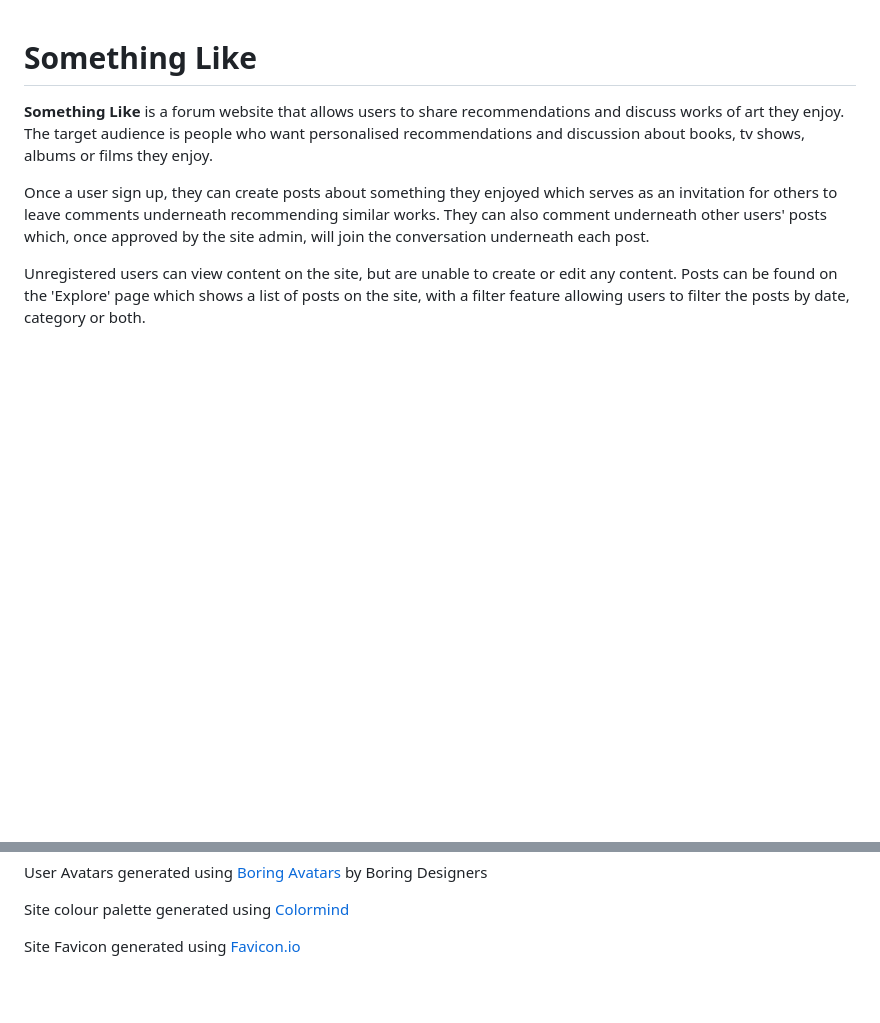
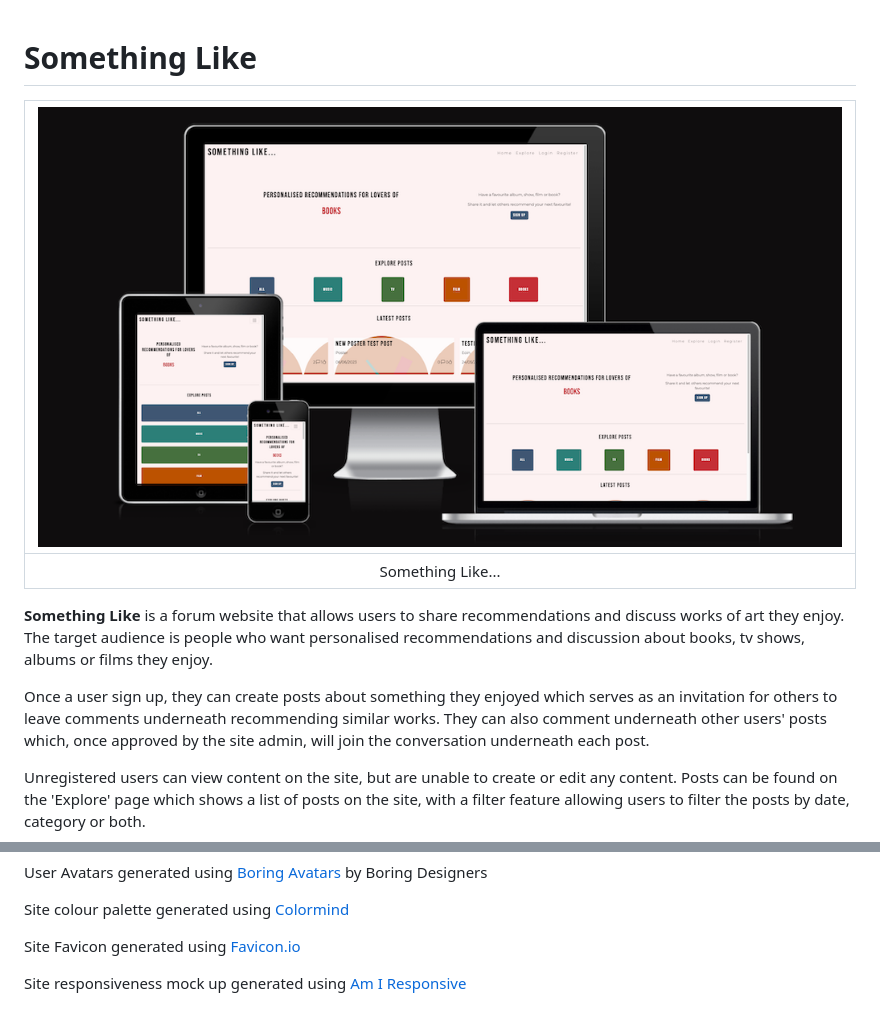
Before and after one commit to eosull/Something-Like, a Markdown page: README.md, 2 parts joined by grey strips. Drawn GitHub-style; pictures changed too: assets/readme_images/screen_size_mock_ups.png (added); blank space fills up the shorter version.

Commit message:
docs:add responsiveness screenshot

```diff
--- a/README.md
+++ b/README.md
@@ -1,4 +1,9 @@
 # Something Like
+
+| ![Screen Size Responsiveness](/assets/readme_images/screen_size_mock_ups.png) |
+|:--:|
+|Something Like...|
+
 **Something Like** is a forum website that allows users to share recommendations and discuss works of art they enjoy. The target audience is people who want personalised recommendations and discussion about books, tv shows, albums or films they enjoy.
 
 Once a user sign up, they can create posts about something they enjoyed which serves as an invitation for others to leave comments underneath recommending similar works. They can also comment underneath other users' posts which, once approved by the site admin, will join the conversation underneath each post.
@@ -421,3 +426,5 @@ User Avatars generated using [Boring Avatars](https://github.com/boringdesigners
 Site colour palette generated using [Colormind](http://colormind.io/)
 
 Site Favicon generated using [Favicon.io](assets/favicon/favicon.ico)
+
+Site responsiveness mock up generated using [Am I Responsive](https://ui.dev/amiresponsive)
```
Also changed, not shown: 1 other file.
